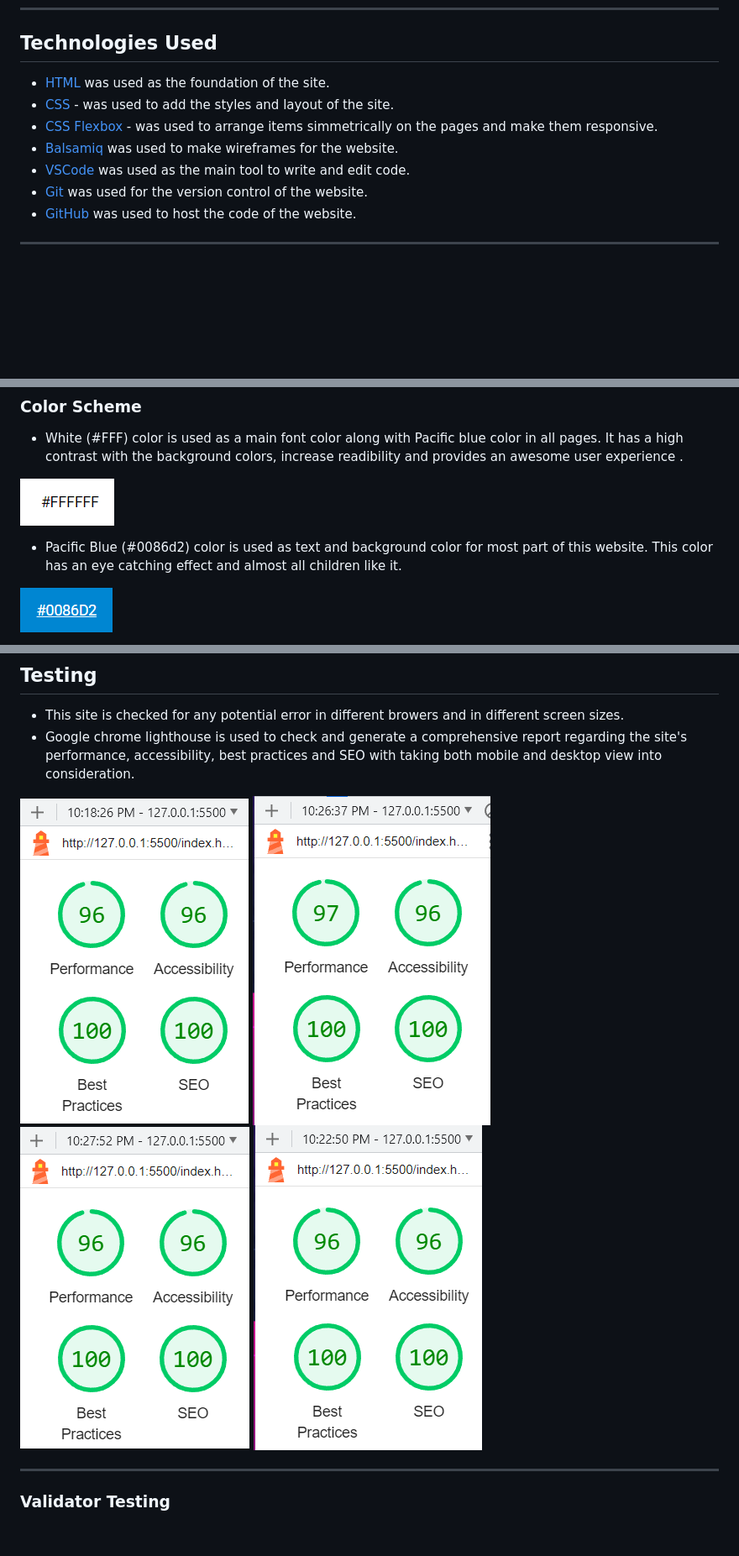
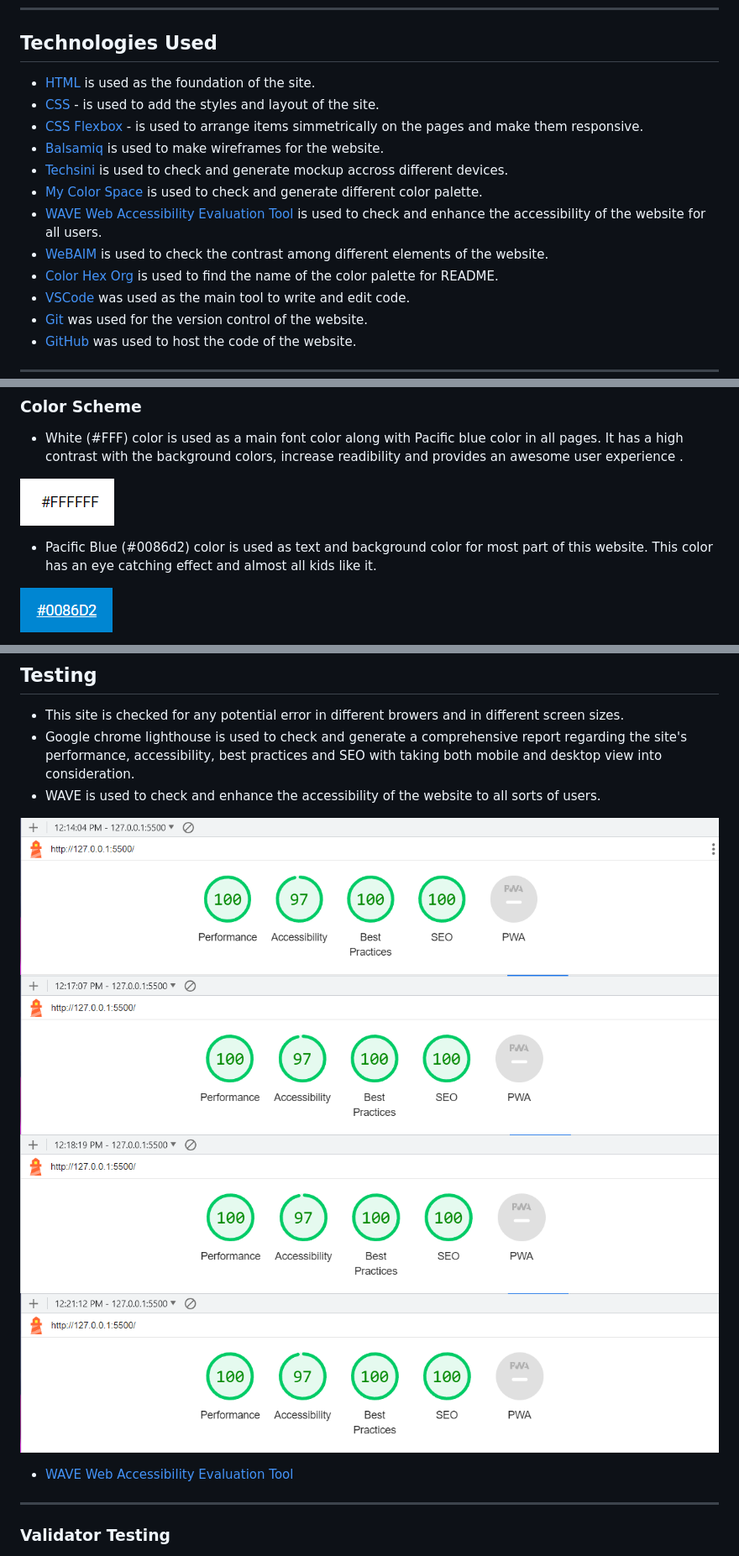
Before and after one commit to Ahmad-Hazrati/Smart-Kids-Quiz, a Markdown page: README.md, 3 parts joined by grey strips. Shown: that part at 84% size. Rendered like a GitHub page; pictures changed too: assets/images/readme/lighthouse_report_home_page.png, assets/images/readme/lighthouse_report_quiz_category_selection_page.png, assets/images/readme/lighthouse_report_quiz_page.png; blank space fills up the shorter version.

```diff
--- a/README.md
+++ b/README.md
@@ -85,10 +85,15 @@ The main aim of this project is to construct a visually appealing, responsive an
 
 ## Technologies Used
 
-- [HTML](https://developer.mozilla.org/en-US/docs/Web/HTML) was used as the foundation of the site.
-- [CSS](https://developer.mozilla.org/en-US/docs/Web/css) - was used to add the styles and layout of the site.
-- [CSS Flexbox](https://developer.mozilla.org/en-US/docs/Learn/CSS/CSS_layout/Flexbox) - was used to arrange items simmetrically on the pages and make them responsive.
-- [Balsamiq](https://balsamiq.com/) was used to make wireframes for the website.
+- [HTML](https://developer.mozilla.org/en-US/docs/Web/HTML) is used as the foundation of the site.
+- [CSS](https://developer.mozilla.org/en-US/docs/Web/css) - is used to add the styles and layout of the site.
+- [CSS Flexbox](https://developer.mozilla.org/en-US/docs/Learn/CSS/CSS_layout/Flexbox) - is used to arrange items simmetrically on the pages and make them responsive.
+- [Balsamiq](https://balsamiq.com/) is used to make wireframes for the website.
+- [Techsini ](https://techsini.com/) is used to check and generate mockup accross different devices.
+- [My Color Space](https://mycolor.space/) is used to check and generate different color palette.
+- [WAVE Web Accessibility Evaluation Tool](https://wave.webaim.org/) is used to check and enhance the accessibility of the website for all users.
+- [WeBAIM](https://webaim.org/) is used to check the contrast among different elements of the website.
+- [Color Hex Org](https://color-hex.org/) is used to find the name of the color palette for README.
 - [VSCode](https://code.visualstudio.com/) was used as the main tool to write and edit code.
 - [Git](https://git-scm.com/) was used for the version control of the website.
 - [GitHub](https://github.com/) was used to host the code of the website.
@@ -103,7 +108,7 @@ The main aim of this project is to construct a visually appealing, responsive an
 
 ![White](/assets/images/readme/white_color.png)
 
-- Pacific Blue (#0086d2) color is used as text and background color for most part of this website. This color has an eye catching effect and almost all children like it.
+- Pacific Blue (#0086d2) color is used as text and background color for most part of this website. This color has an eye catching effect and almost all kids like it.
 
 ![Pacific Blue](/assets/images/readme/pacific_blue_color.png)
 
@@ -165,11 +170,13 @@ The main aim of this project is to construct a visually appealing, responsive an
 
 - This site is checked for any potential error in different browers and in different screen sizes.
 - Google chrome lighthouse is used to check and generate a comprehensive report regarding the site's performance, accessibility, best practices and SEO with taking both mobile and desktop view into consideration.
+- WAVE is used to check and enhance the accessibility of the website to all sorts of users.
 
 ![Home Page. Lighthouse Report](/assets/images/readme/lighthouse_report_home_page.png)
 ![Quiz Category Selection Page. Lighthouse Report](/assets/images/readme/lighthouse_report_quiz_category_selection_page.png)
 ![Quiz Page. Lighthouse Report](/assets/images/readme/lighthouse_report_quiz_page.png)
 ![Quiz Result Page. Lighthouse Report](/assets/images/readme/lighthouse_report_quiz_result_page.png)
+- [WAVE Web Accessibility Evaluation Tool](https://wave.webaim.org/)
 
 ---
 
```
Also changed, not shown: other parts of README.md (+0 -6 lines), 3 other files.
